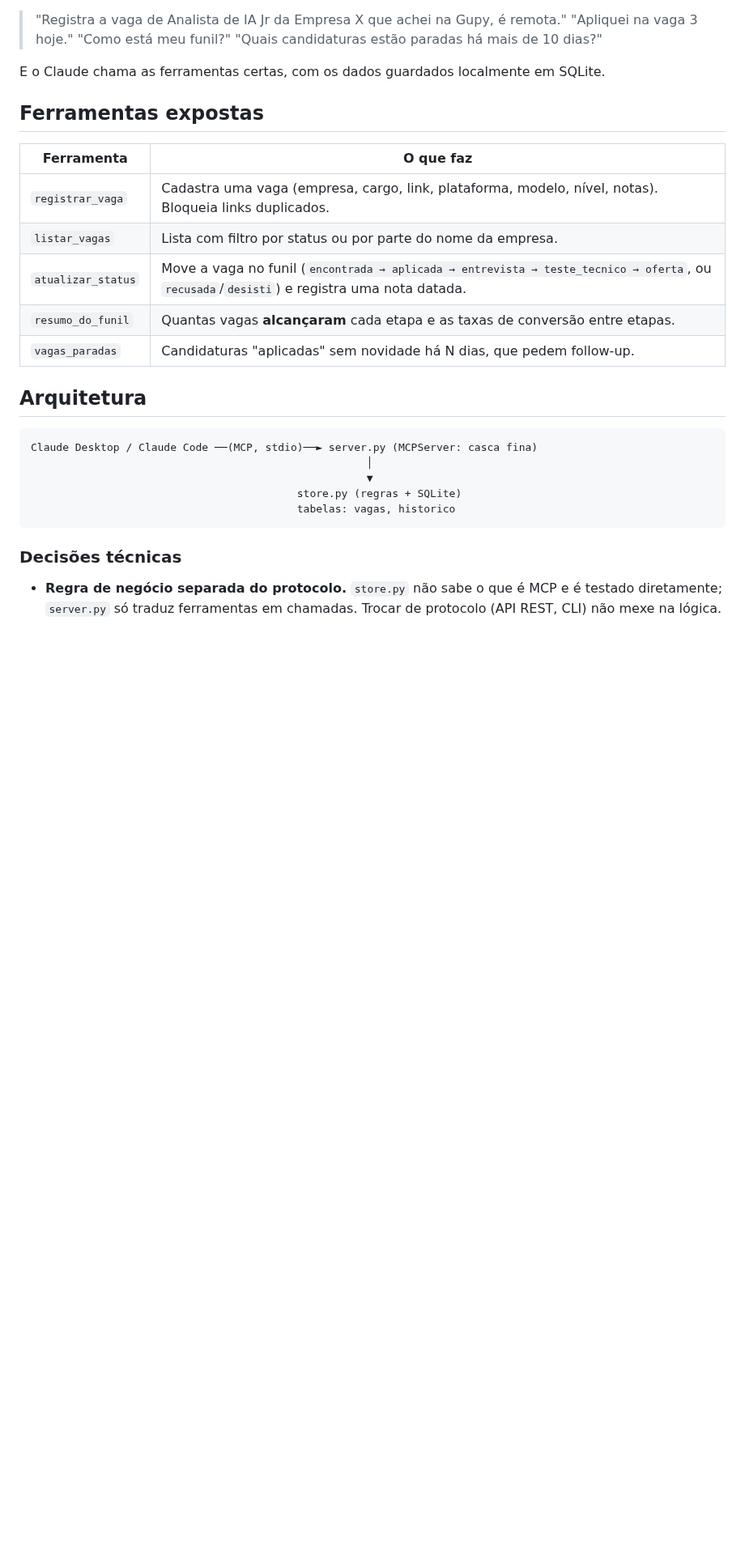
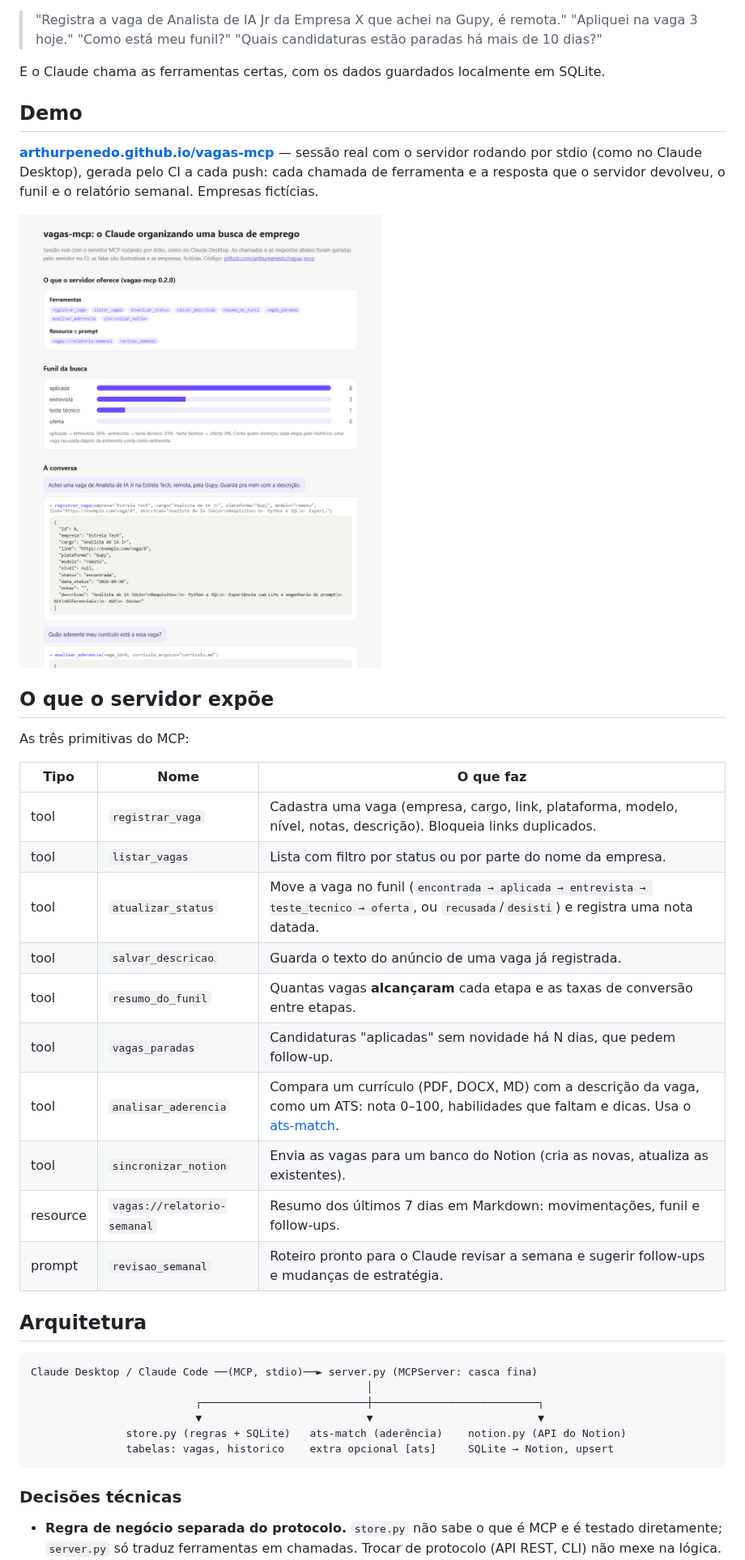
Before and after one commit to arthurpenedo/vagas-mcp, a Markdown page: README.md, the part around one of its changes. Shown at 81% size. GitHub-like rendering; pictures changed too: docs/demo.png (added); blank space fills up the shorter version.

````diff
--- a/README.md
+++ b/README.md
@@ -20,24 +21,38 @@ Com o `vagas-mcp` conectado, dá para conversar com o Claude assim:
 
 E o Claude chama as ferramentas certas, com os dados guardados localmente em SQLite.
 
-## Ferramentas expostas
+## Demo
 
-| Ferramenta | O que faz |
-|---|---|
-| `registrar_vaga` | Cadastra uma vaga (empresa, cargo, link, plataforma, modelo, nível, notas). Bloqueia links duplicados. |
-| `listar_vagas` | Lista com filtro por status ou por parte do nome da empresa. |
-| `atualizar_status` | Move a vaga no funil (`encontrada → aplicada → entrevista → teste_tecnico → oferta`, ou `recusada`/`desisti`) e registra uma nota datada. |
-| `resumo_do_funil` | Quantas vagas **alcançaram** cada etapa e as taxas de conversão entre etapas. |
-| `vagas_paradas` | Candidaturas "aplicadas" sem novidade há N dias, que pedem follow-up. |
+**[arthurpenedo.github.io/vagas-mcp](https://arthurpenedo.github.io/vagas-mcp/)** — sessão real com o servidor rodando por stdio (como no Claude Desktop), gerada pelo CI a cada push: cada chamada de ferramenta e a resposta que o servidor devolveu, o funil e o relatório semanal. Empresas fictícias.
+
+[![Demonstração: ferramentas, funil e conversa com o servidor MCP](docs/demo.png)](https://arthurpenedo.github.io/vagas-mcp/)
+
+## O que o servidor expõe
+
+As três primitivas do MCP:
+
+| Tipo | Nome | O que faz |
+|---|---|---|
+| tool | `registrar_vaga` | Cadastra uma vaga (empresa, cargo, link, plataforma, modelo, nível, notas, descrição). Bloqueia links duplicados. |
+| tool | `listar_vagas` | Lista com filtro por status ou por parte do nome da empresa. |
+| tool | `atualizar_status` | Move a vaga no funil (`encontrada → aplicada → entrevista → teste_tecnico → oferta`, ou `recusada`/`desisti`) e registra uma nota datada. |
+| tool | `salvar_descricao` | Guarda o texto do anúncio de uma vaga já registrada. |
+| tool | `resumo_do_funil` | Quantas vagas **alcançaram** cada etapa e as taxas de conversão entre etapas. |
+| tool | `vagas_paradas` | Candidaturas "aplicadas" sem novidade há N dias, que pedem follow-up. |
+| tool | `analisar_aderencia` | Compara um currículo (PDF, DOCX, MD) com a descrição da vaga, como um ATS: nota 0–100, habilidades que faltam e dicas. Usa o [ats-match](https://github.com/arthurpenedo/ats-match). |
+| tool | `sincronizar_notion` | Envia as vagas para um banco do Notion (cria as novas, atualiza as existentes). |
+| resource | `vagas://relatorio-semanal` | Resumo dos últimos 7 dias em Markdown: movimentações, funil e follow-ups. |
+| prompt | `revisao_semanal` | Roteiro pronto para o Claude revisar a semana e sugerir follow-ups e mudanças de estratégia. |
 
 ## Arquitetura
 
 ```
 Claude Desktop / Claude Code ──(MCP, stdio)──► server.py (MCPServer: casca fina)
                                                      │
-                                                     ▼
-                                          store.py (regras + SQLite)
-                                          tabelas: vagas, historico
+                          ┌──────────────────────────┼──────────────────────────┐
+                          ▼                          ▼                          ▼
+               store.py (regras + SQLite)   ats-match (aderência)    notion.py (API do Notion)
+               tabelas: vagas, historico    extra opcional [ats]     SQLite → Notion, upsert
 ```
 
 ### Decisões técnicas
````
Also changed, not shown: other parts of README.md (+16 -5 lines), 12 other files.
